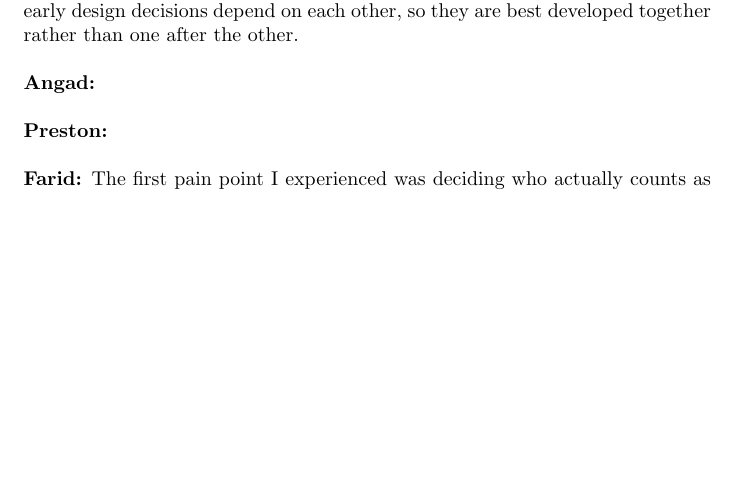
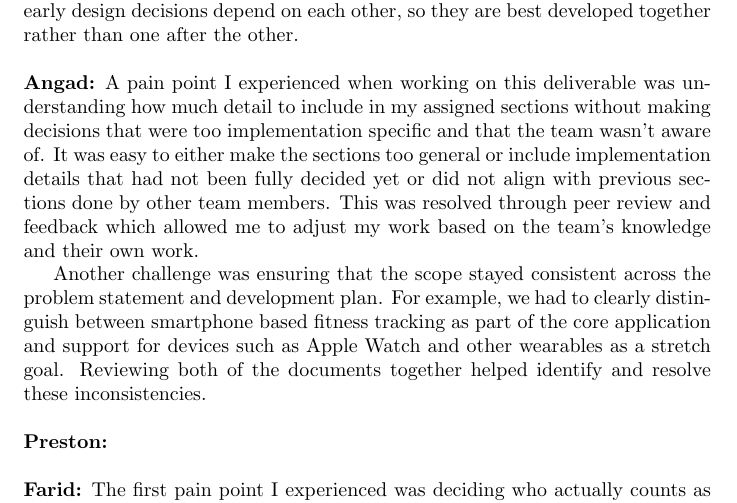
Before and after one commit to davislenover/BurnNEarn, a LaTeX document (docs/ProblemStatementAndGoals/ProblemStatement.tex): part of page 7 of 8 before the commit and part of page 7 of 9 after it, cut so that both start at the same text, the shorter picture padded with empty space. Compiled offline with pdfLaTeX; a LaTeX package or settings file that is missing is left out.

Commit message:
Re added reflection

```diff
--- a/docs/ProblemStatementAndGoals/ProblemStatement.tex
+++ b/docs/ProblemStatementAndGoals/ProblemStatement.tex
@@ -179,7 +179,9 @@ Starting from a clear project brief from our supervisor helped us write the prob
 
 Another pain point was making the goals measurable before our initial design decisions were made. For example, how closely the simulated market can follow real prices depends on whether it uses real or generated price data, which we had not yet decided. What helped was our GitHub issue tracking: since each section of the document had its own issue, I could quickly see which design decisions were still open and coordinate them with the team. From there, I gave each goal a ``measured by'' clause with placeholder values, which the team replaced with agreed targets once we had discussed those decisions, and reworded goals around what users actually experience. This showed me that goals and early design decisions depend on each other, so they are best developed together rather than one after the other.
 \newline \\
-\textbf{Angad:}
+\textbf{Angad:} A pain point I experienced when working on this deliverable was understanding how much detail to include in my assigned sections without making decisions that were too implementation specific and that the team wasn't aware of. It was easy to either make the sections too general or include implementation details that had not been fully decided yet or did not align with previous sections done by other team members. This was resolved through peer review and feedback which allowed me to adjust my work based on the team's knowledge and their own work.
+
+Another challenge was ensuring that the scope stayed consistent across the problem statement and development plan. For example, we had to clearly distinguish between smartphone based fitness tracking as part of the core application and support for devices such as Apple Watch and other wearables as a stretch goal. Reviewing both of the documents together helped identify and resolve these inconsistencies.
 \newline \\
 \textbf{Preston:}
 \newline \\
```
